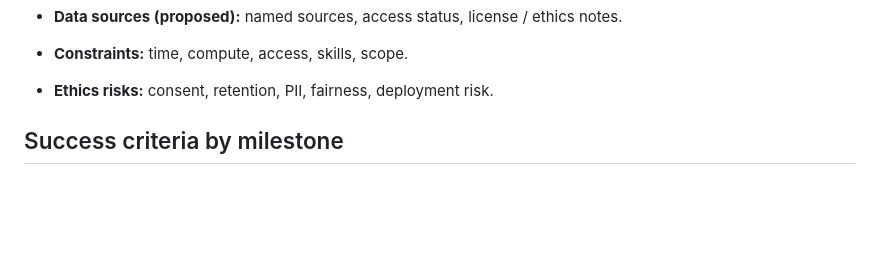
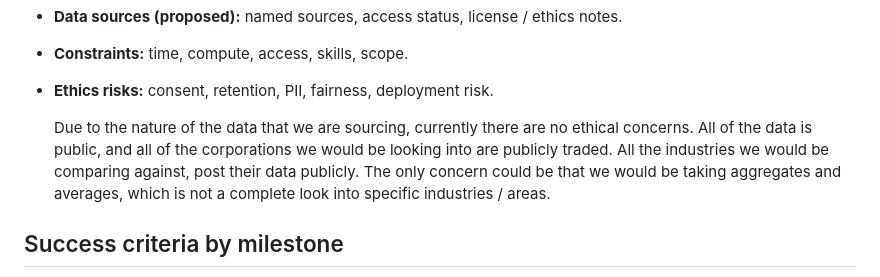
Before and after one commit to DaneHerrin/data510--Quant-Back-Testing-, a Markdown page: CHARTER.md, the part around the change. GitHub-like rendering; blank space fills up the shorter version.

```diff
--- a/CHARTER.md
+++ b/CHARTER.md
@@ -44,6 +44,8 @@ This project aims to develop a portfolio optimization framework that balances pr
 - **Data sources (proposed):** named sources, access status, license / ethics notes.
 - **Constraints:** time, compute, access, skills, scope.
 - **Ethics risks:** consent, retention, PII, fairness, deployment risk.
+
+  Due to the nature of the data that we are sourcing, currently there are no ethical concerns. All of the data is public, and all of the corporations we would be looking into are publicly traded. All the industries we would be comparing against, post their data publicly. The only concern could be that we would be taking aggregates and averages, which is not a complete look into specific industries / areas.
 
 ## Success criteria by milestone
 
```
